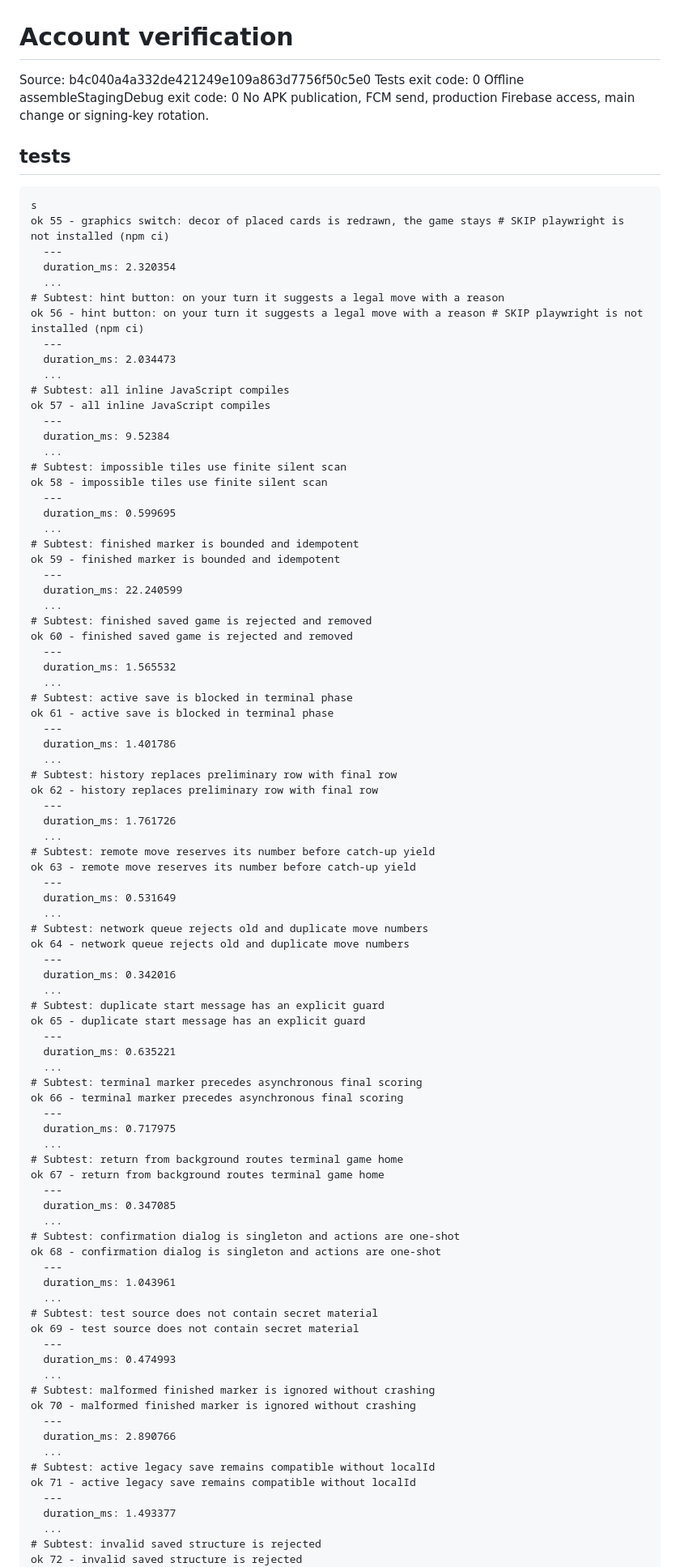
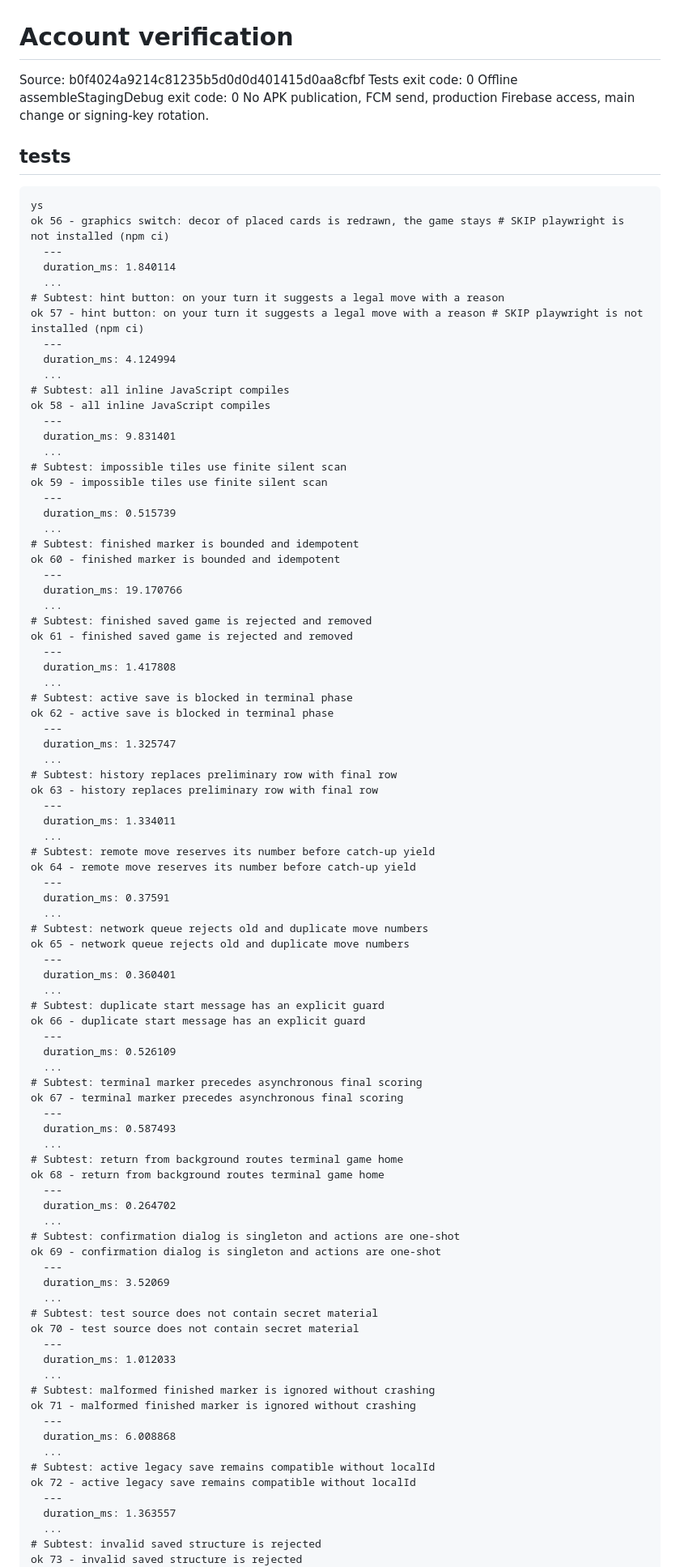
Before and after one commit to crownfall90-dot/play, a Markdown page: docs/development/account-verification.md, the part around one of its changes. Shown at 81% size. GitHub-like rendering.

````diff
--- a/docs/development/account-verification.md
+++ b/docs/development/account-verification.md
@@ -1,95 +1,95 @@
 # Account verification
-Source: b4c040a4a332de421249e109a863d7756f50c5e0
+Source: b0f4024a9214c81235b5d0d0d401415d0aa8cfbf
 Tests exit code: 0
 Offline assembleStagingDebug exit code: 0
 No APK publication, FCM send, production Firebase access, main change or signing-key rotation.
 ## tests
 ```text
-s
-ok 55 - graphics switch: decor of placed cards is redrawn, the game stays # SKIP playwright is not installed (npm ci)
+ys
+ok 56 - graphics switch: decor of placed cards is redrawn, the game stays # SKIP playwright is not installed (npm ci)
   ---
-  duration_ms: 2.320354
+  duration_ms: 1.840114
   ...
 # Subtest: hint button: on your turn it suggests a legal move with a reason
-ok 56 - hint button: on your turn it suggests a legal move with a reason # SKIP playwright is not installed (npm ci)
+ok 57 - hint button: on your turn it suggests a legal move with a reason # SKIP playwright is not installed (npm ci)
   ---
-  duration_ms: 2.034473
+  duration_ms: 4.124994
   ...
 # Subtest: all inline JavaScript compiles
-ok 57 - all inline JavaScript compiles
+ok 58 - all inline JavaScript compiles
   ---
-  duration_ms: 9.52384
+  duration_ms: 9.831401
   ...
 # Subtest: impossible tiles use finite silent scan
-ok 58 - impossible tiles use finite silent scan
+ok 59 - impossible tiles use finite silent scan
   ---
-  duration_ms: 0.599695
+  duration_ms: 0.515739
   ...
 # Subtest: finished marker is bounded and idempotent
-ok 59 - finished marker is bounded and idempotent
+ok 60 - finished marker is bounded and idempotent
   ---
-  duration_ms: 22.240599
+  duration_ms: 19.170766
   ...
 # Subtest: finished saved game is rejected and removed
-ok 60 - finished saved game is rejected and removed
+ok 61 - finished saved game is rejected and removed
   ---
-  duration_ms: 1.565532
+  duration_ms: 1.417808
   ...
 # Subtest: active save is blocked in terminal phase
-ok 61 - active save is blocked in terminal phase
+ok 62 - active save is blocked in terminal phase
   ---
-  duration_ms: 1.401786
+  duration_ms: 1.325747
   ...
 # Subtest: history replaces preliminary row with final row
-ok 62 - history replaces preliminary row with final row
+ok 63 - history replaces preliminary row with final row
   ---
-  duration_ms: 1.761726
+  duration_ms: 1.334011
   ...
 # Subtest: remote move reserves its number before catch-up yield
-ok 63 - remote move reserves its number before catch-up yield
+ok 64 - remote move reserves its number before catch-up yield
   ---
-  duration_ms: 0.531649
+  duration_ms: 0.37591
   ...
 # Subtest: network queue rejects old and duplicate move numbers
-ok 64 - network queue rejects old and duplicate move numbers
+ok 65 - network queue rejects old and duplicate move numbers
   ---
-  duration_ms: 0.342016
+  duration_ms: 0.360401
   ...
 # Subtest: duplicate start message has an explicit guard
-ok 65 - duplicate start message has an explicit guard
+ok 66 - duplicate start message has an explicit guard
   ---
-  duration_ms: 0.635221
+  duration_ms: 0.526109
   ...
 # Subtest: terminal marker precedes asynchronous final scoring
-ok 66 - terminal marker precedes asynchronous final scoring
+ok 67 - terminal marker precedes asynchronous final scoring
   ---
-  duration_ms: 0.717975
+  duration_ms: 0.587493
   ...
 # Subtest: return from background routes terminal game home
-ok 67 - return from background routes terminal game home
+ok 68 - return from background routes terminal game home
   ---
-  duration_ms: 0.347085
+  duration_ms: 0.264702
   ...
 # Subtest: confirmation dialog is singleton and actions are one-shot
-ok 68 - confirmation dialog is singleton and actions are one-shot
+ok 69 - confirmation dialog is singleton and actions are one-shot
   ---
-  duration_ms: 1.043961
+  duration_ms: 3.52069
   ...
 # Subtest: test source does not contain secret material
-ok 69 - test source does not contain secret material
+ok 70 - test source does not contain secret material
   ---
-  duration_ms: 0.474993
+  duration_ms: 1.012033
   ...
 # Subtest: malformed finished marker is ignored without crashing
-ok 70 - malformed finished marker is ignored without crashing
+ok 71 - malformed finished marker is ignored without crashing
   ---
-  duration_ms: 2.890766
+  duration_ms: 6.008868
   ...
 # Subtest: active legacy save remains compatible without localId
-ok 71 - active legacy save remains compatible without localId
+ok 72 - active legacy save remains compatible without localId
   ---
-  duration_ms: 1.493377
+  duration_ms: 1.363557
   ...
 # Subtest: invalid saved structure is rejected
-ok 72 - invalid saved structure is rejected
+ok 73 - invalid saved structure is rejected
   ---
````
Also changed, not shown: other parts of docs/development/account-verification.md (+40 -40 lines).
